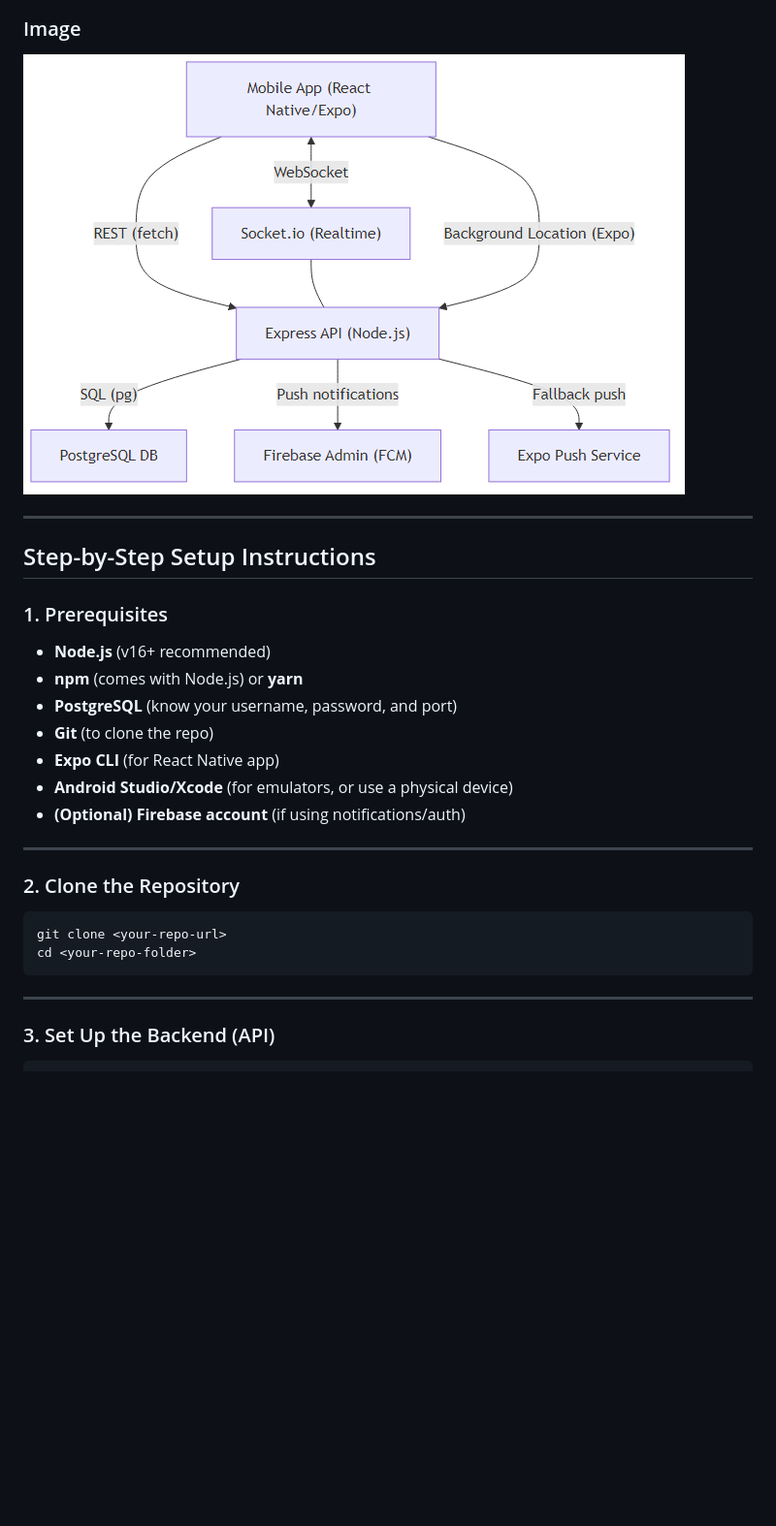
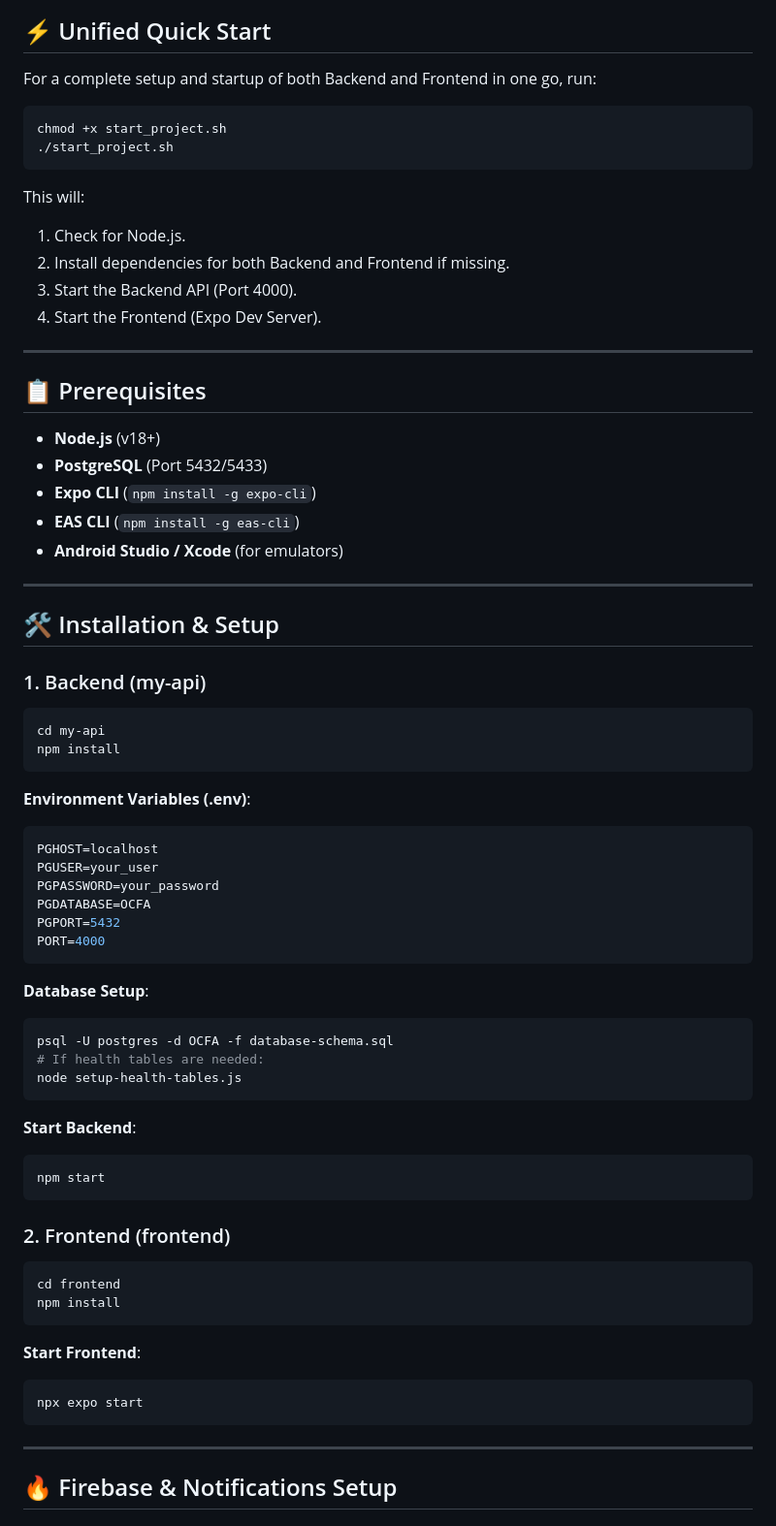
Before and after one commit to Venkateshshanigarapu/future-soldier-app, a Markdown page: README.md, the part around one of its changes. Shown at 97% size. GitHub-like rendering; blank space fills up the shorter version.

````diff
--- a/README.md
+++ b/README.md
@@ -33,32 +54,76 @@ graph TD
 ```
 
-### Image
-![Architecture](docs/architecture.png)
+## ⚡ Unified Quick Start
+
+For a complete setup and startup of both Backend and Frontend in one go, run:
+
+```bash
+chmod +x start_project.sh
+./start_project.sh
+```
+
+This will:
+1. Check for Node.js.
+2. Install dependencies for both Backend and Frontend if missing.
+3. Start the Backend API (Port 4000).
+4. Start the Frontend (Expo Dev Server).
 
 ---
 
-## Step-by-Step Setup Instructions
+## 📋 Prerequisites
 
-### 1. Prerequisites
-
-- **Node.js** (v16+ recommended)
-- **npm** (comes with Node.js) or **yarn**
-- **PostgreSQL** (know your username, password, and port)
-- **Git** (to clone the repo)
-- **Expo CLI** (for React Native app)
-- **Android Studio/Xcode** (for emulators, or use a physical device)
-- **(Optional) Firebase account** (if using notifications/auth)
+- **Node.js** (v18+)
+- **PostgreSQL** (Port 5432/5433)
+- **Expo CLI** (`npm install -g expo-cli`)
+- **EAS CLI** (`npm install -g eas-cli`)
+- **Android Studio / Xcode** (for emulators)
 
 ---
 
-### 2. Clone the Repository
+## 🛠️ Installation & Setup
 
-```sh
-git clone <your-repo-url>
-cd <your-repo-folder>
+### 1. Backend (my-api)
+
+```bash
+cd my-api
+npm install
+```
+
+**Environment Variables (.env)**:
+```env
+PGHOST=localhost
+PGUSER=your_user
+PGPASSWORD=your_password
+PGDATABASE=OCFA
+PGPORT=5432
+PORT=4000
+```
+
+**Database Setup**:
+```bash
+psql -U postgres -d OCFA -f database-schema.sql
+# If health tables are needed:
+node setup-health-tables.js
+```
+
+**Start Backend**:
+```bash
+npm start
+```
+
+### 2. Frontend (frontend)
+
+```bash
+cd frontend
+npm install
+```
+
+**Start Frontend**:
+```bash
+npx expo start
 ```
 
 ---
 
-### 3. Set Up the Backend (API)
+## 🔥 Firebase & Notifications Setup
 
````
Also changed, not shown: other parts of README.md (+92 -213 lines).
